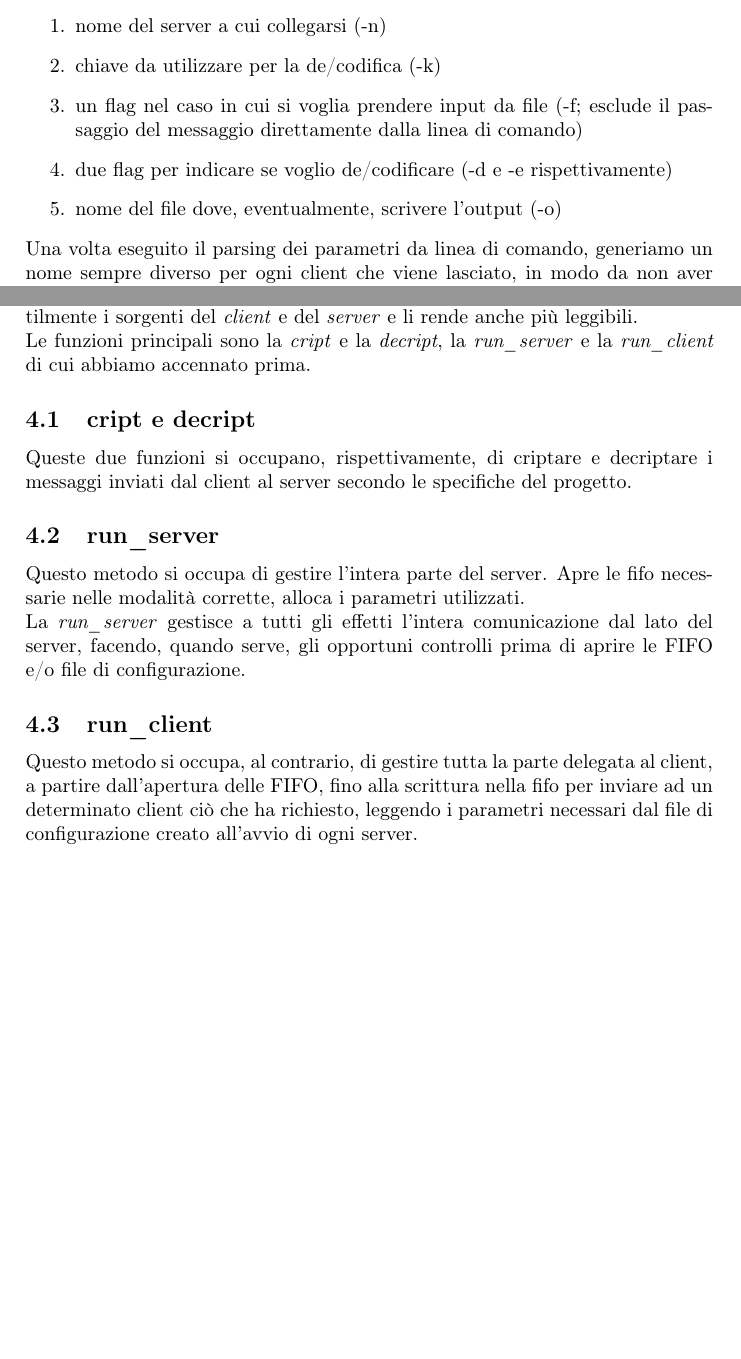
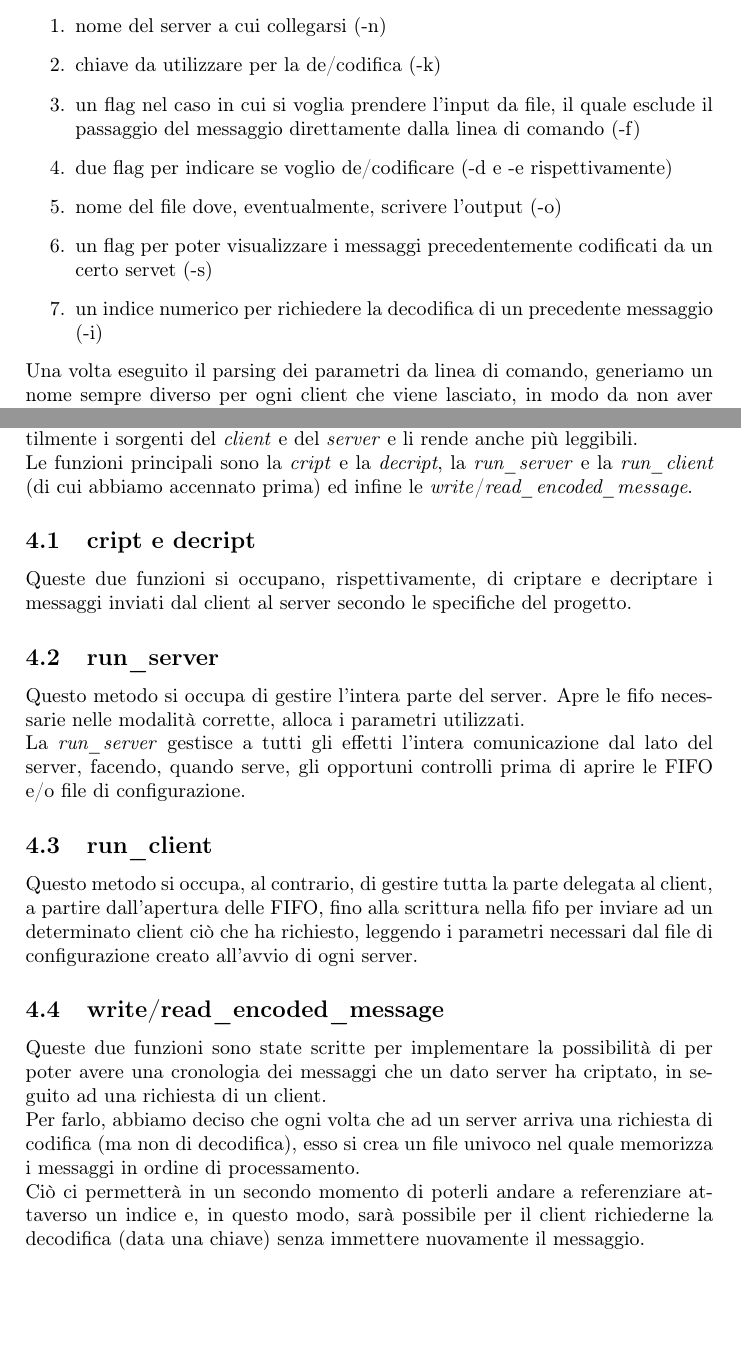
Before and after one commit to AndreaDellera/ProgettoSysOp, a LaTeX document (relazione/relazione_gianluca_andrea.tex): two parts of pages 2 and 3 of 3 before the commit and two parts of pages 2 and 3 of 4 after it, joined at a grey line, cut so that both start at the same text, the shorter picture padded with empty space. Compiled offline with pdfLaTeX.

Commit message:
minor fixes

```diff
--- a/relazione/relazione_gianluca_andrea.tex
+++ b/relazione/relazione_gianluca_andrea.tex
@@ -18,9 +18,11 @@ Abbiamo deciso di delegare a questo processo l'incombenza di prendere in input d
 \begin{enumerate}
 \item nome del server a cui collegarsi (-n)
 \item chiave da utilizzare per la de/codifica (-k)
-\item un flag nel caso in cui si voglia prendere input da file (-f; esclude il passaggio del messaggio direttamente dalla linea di comando)
+\item un flag nel caso in cui si voglia prendere l'input da file, il quale esclude il passaggio del messaggio direttamente dalla linea di comando (-f)
 \item due flag per indicare se voglio de/codificare (-d e -e rispettivamente)
 \item nome del file dove, eventualmente, scrivere l'output (-o)
+\item un flag per poter visualizzare i messaggi precedentemente codificati da un certo servet (-s)
+\item un indice numerico per richiedere la decodifica di un precedente messaggio (-i)
 \end{enumerate}
 Una volta eseguito il parsing dei parametri da linea di comando, generiamo un nome sempre diverso per ogni client che viene lasciato, in modo da non aver conflitti con i nomi delle FIFO su cui poi i processi vanno a leggere/scrivere.\\
 Per risolvere ciò, abbiamo deciso di concatenare al termine glient il \emph{pid} corrispondente (es: "client12345").\\
@@ -34,7 +36,7 @@ Alla fine, viene eliminata la FIFO relativa al server con quel nome specifico pe
 
 \section{Libreria "functions.h"}
 Abbiamo deciso di strutturare il codice creando una libreria \emph{functions.h} che contiene tutte le funzioni principali. Ciò ci permettere di non appesantire inutilmente i sorgenti del \emph{client} e del \emph{server} e li rende anche più leggibili.\\
-Le funzioni principali sono la \emph{cript} e la \emph{decript}, la \emph{run\_server} e la \emph{run\_client} di cui abbiamo accennato prima.
+Le funzioni principali sono la \emph{cript} e la \emph{decript}, la \emph{run\_server} e la \emph{run\_client} (di cui abbiamo accennato prima) ed infine le \emph{write}/\emph{read\_encoded\_message}.
 \subsection{cript e decript}
 Queste due funzioni si occupano, rispettivamente, di criptare e decriptare i messaggi inviati dal client al server secondo le specifiche del progetto.
 \subsection{run\_server}
@@ -42,6 +44,10 @@ Questo metodo si occupa di gestire l'intera parte del server. Apre le fifo neces
 La \emph{run\_server} gestisce a tutti gli effetti l'intera comunicazione dal lato del server, facendo, quando serve, gli opportuni controlli prima di aprire le FIFO e/o file di configurazione.
 \subsection{run\_client}
 Questo metodo si occupa, al contrario, di gestire tutta la parte delegata al client, a partire dall'apertura delle FIFO, fino alla scrittura nella fifo per inviare ad un determinato client ciò che ha richiesto, leggendo i parametri necessari dal file di configurazione creato all'avvio di ogni server.
+\subsection{write/read\_encoded\_message}
+Queste due funzioni sono state scritte per implementare la possibilità di per poter avere una cronologia dei messaggi che un dato server ha criptato, in seguito ad una richiesta di un client.\\
+Per farlo, abbiamo deciso che ogni volta che ad un server arriva una richiesta di codifica (ma non di decodifica), esso si crea un file univoco nel quale memorizza i messaggi in ordine di processamento.\\
+Ciò ci permetterà in un secondo momento di poterli andare a referenziare attaverso un indice e, in questo modo, sarà possibile per il client richiederne la decodifica (data una chiave) senza immettere nuovamente il messaggio.
 
 \section{Il log dei server}
 Abbiamo deciso di tener traccia di tutti i server con i relativi parametri nel file \emph{lista\_server.txt}.\\
```
Also changed, not shown: relazione/relazione_gianluca_andrea.pdf, relazione/relazione_gianluca_andrea.tex (2 more changed lines), 5 other files.
